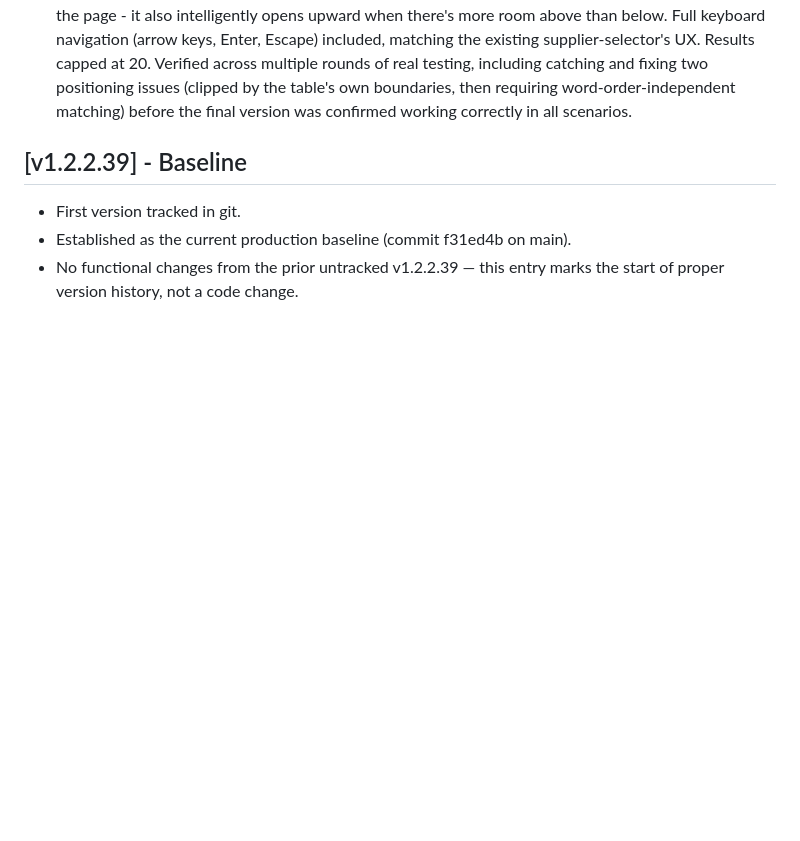
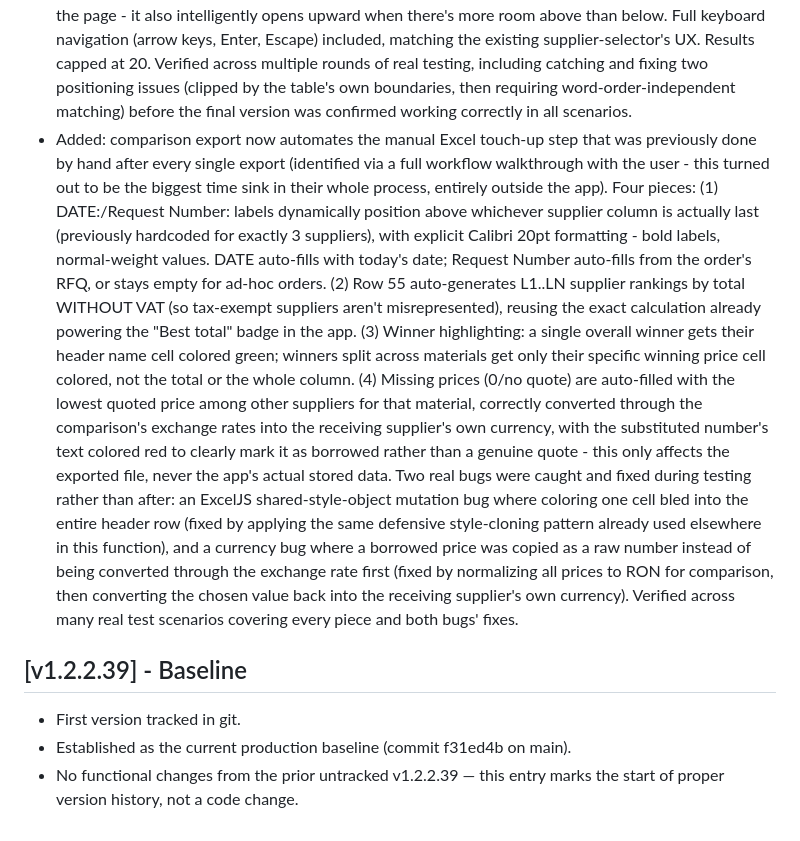
Before and after one commit to kmkz3alex/alexhub, a Markdown page: CHANGELOG.md, the part around the change. GitHub-like rendering; blank space fills up the shorter version.

Commit message:
Update CHANGELOG for comparison export Excel automation
Co-Authored-By: Claude Sonnet 5 <noreply@anthropic.com>

```diff
--- a/CHANGELOG.md
+++ b/CHANGELOG.md
@@ -93,6 +93,35 @@ All notable changes to the Procurement Tool will be documented here.
   catching and fixing two positioning issues (clipped by the table's own
   boundaries, then requiring word-order-independent matching) before the
   final version was confirmed working correctly in all scenarios.
+- Added: comparison export now automates the manual Excel touch-up step that
+  was previously done by hand after every single export (identified via a
+  full workflow walkthrough with the user - this turned out to be the
+  biggest time sink in their whole process, entirely outside the app).
+  Four pieces: (1) DATE:/Request Number: labels dynamically position above
+  whichever supplier column is actually last (previously hardcoded for
+  exactly 3 suppliers), with explicit Calibri 20pt formatting - bold labels,
+  normal-weight values. DATE auto-fills with today's date; Request Number
+  auto-fills from the order's RFQ, or stays empty for ad-hoc orders. (2) Row
+  55 auto-generates L1..LN supplier rankings by total WITHOUT VAT (so
+  tax-exempt suppliers aren't misrepresented), reusing the exact calculation
+  already powering the "Best total" badge in the app. (3) Winner
+  highlighting: a single overall winner gets their header name cell colored
+  green; winners split across materials get only their specific winning
+  price cell colored, not the total or the whole column. (4) Missing prices
+  (0/no quote) are auto-filled with the lowest quoted price among other
+  suppliers for that material, correctly converted through the comparison's
+  exchange rates into the receiving supplier's own currency, with the
+  substituted number's text colored red to clearly mark it as borrowed
+  rather than a genuine quote - this only affects the exported file, never
+  the app's actual stored data. Two real bugs were caught and fixed during
+  testing rather than after: an ExcelJS shared-style-object mutation bug
+  where coloring one cell bled into the entire header row (fixed by applying
+  the same defensive style-cloning pattern already used elsewhere in this
+  function), and a currency bug where a borrowed price was copied as a raw
+  number instead of being converted through the exchange rate first (fixed
+  by normalizing all prices to RON for comparison, then converting the
+  chosen value back into the receiving supplier's own currency). Verified
+  across many real test scenarios covering every piece and both bugs' fixes.
 
 ## [v1.2.2.39] - Baseline
 - First version tracked in git.
```
